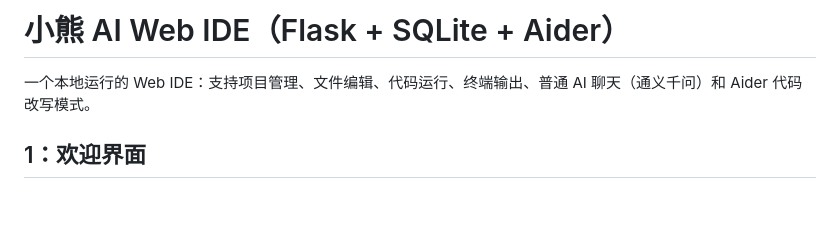
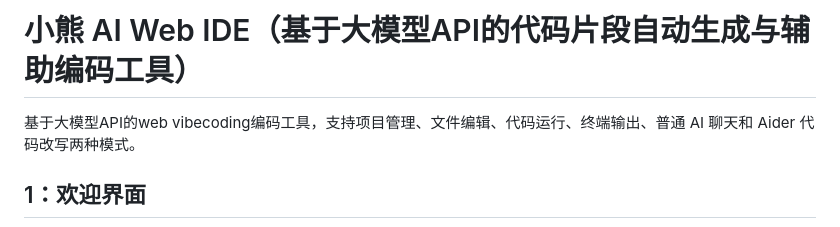
Before and after one commit to xialu727/bear_AI, a Markdown page: README.md, the part around the change. Drawn GitHub-style; blank space fills up the shorter version.

Commit message:
Revise README for clarity and updated features
Updated the project description and features in README.md.

```diff
--- a/README.md
+++ b/README.md
@@ -1,6 +1,6 @@
-# 小熊 AI Web IDE（Flask + SQLite + Aider）
+# 小熊 AI Web IDE（基于大模型API的代码片段自动生成与辅助编码工具）
 
-一个本地运行的 Web IDE：支持项目管理、文件编辑、代码运行、终端输出、普通 AI 聊天（通义千问）和 Aider 代码改写模式。
+基于大模型API的web vibecoding编码工具，支持项目管理、文件编辑、代码运行、终端输出、普通 AI 聊天和 Aider 代码改写两种模式。
 
 ## 1：欢迎界面
 ![小熊AI代码编辑器 - 欢迎界面](images/editor_screenshot1.png)
```
